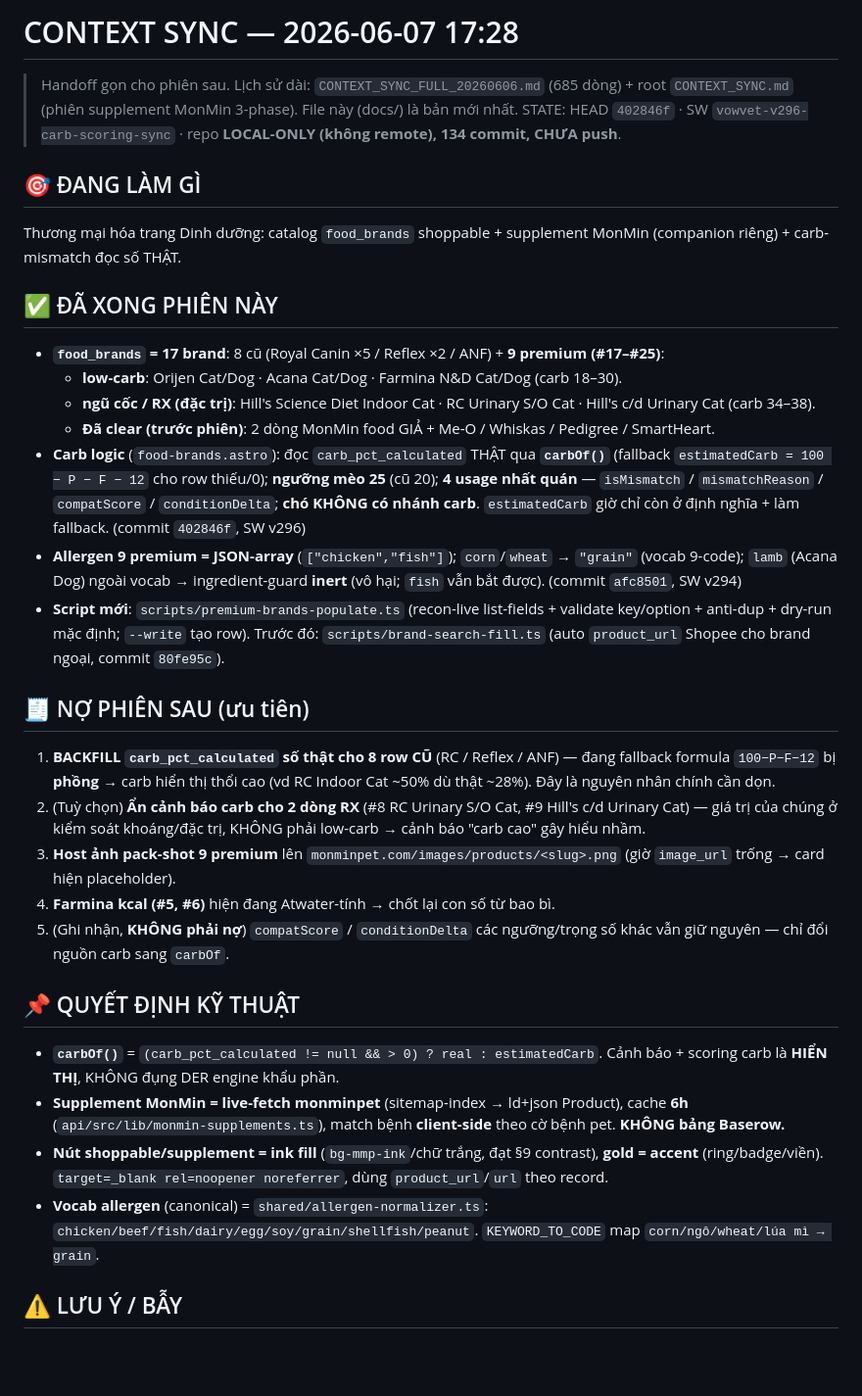
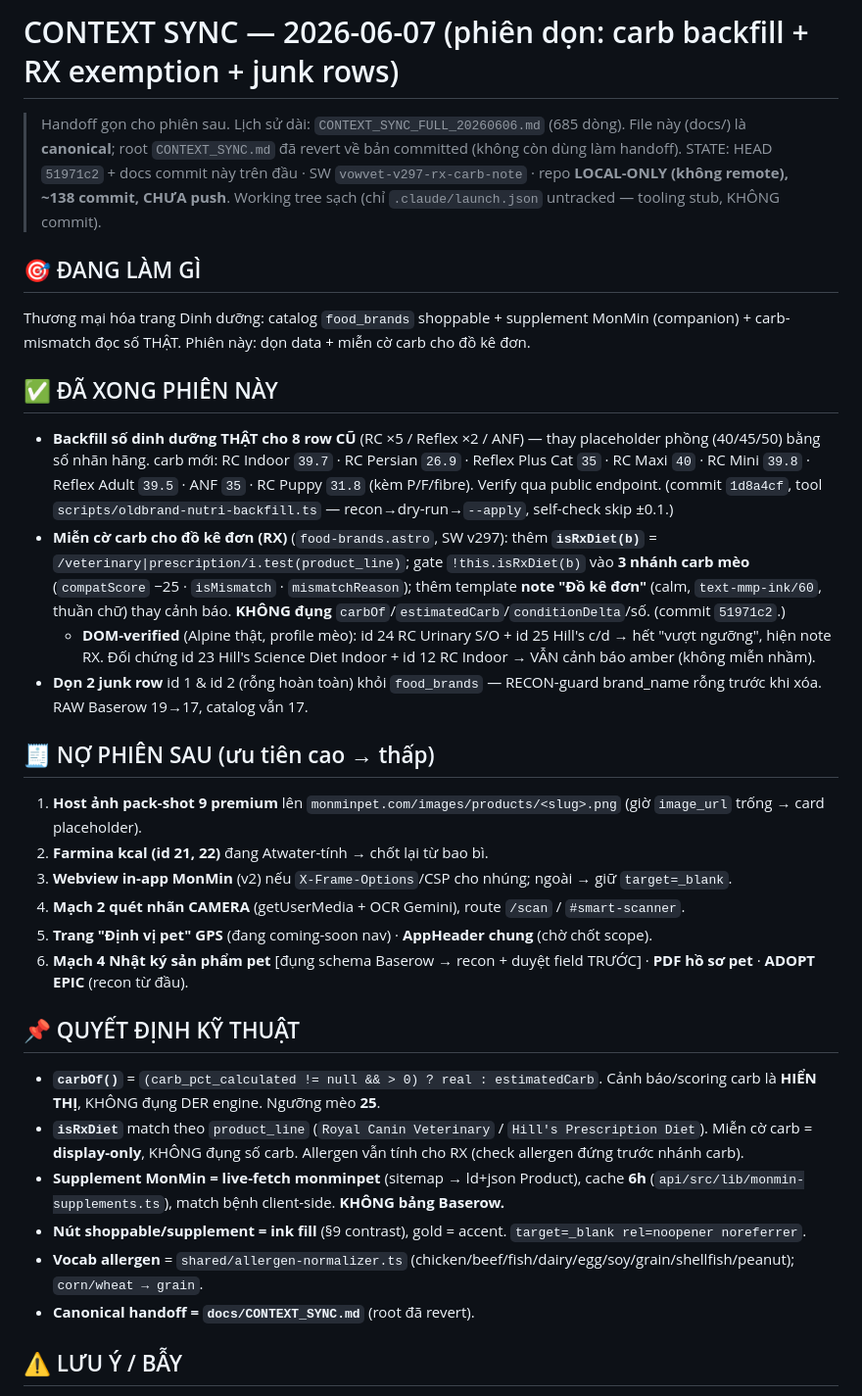
Before and after one commit to duytruongphat99999-sudo/vowvet, a Markdown page: docs/CONTEXT_SYNC.md, the part around one of its changes. Shown at 98% size. GitHub-like rendering; blank space fills up the shorter version.

Commit message:
docs: update CONTEXT_SYNC (close carb backfill + RX exemption, clean junk rows)
Co-Authored-By: Claude Opus 4.8 (1M context) <noreply@anthropic.com>

```diff
--- a/docs/CONTEXT_SYNC.md
+++ b/docs/CONTEXT_SYNC.md
@@ -1,31 +1,31 @@
-# CONTEXT SYNC — 2026-06-07 17:28
+# CONTEXT SYNC — 2026-06-07 (phiên dọn: carb backfill + RX exemption + junk rows)
 
-> Handoff gọn cho phiên sau. Lịch sử dài: `CONTEXT_SYNC_FULL_20260606.md` (685 dòng) + root `CONTEXT_SYNC.md` (phiên supplement MonMin 3-phase). File này (docs/) là bản mới nhất.
-> STATE: HEAD `402846f` · SW `vowvet-v296-carb-scoring-sync` · repo **LOCAL-ONLY (không remote), 134 commit, CHƯA push**.
+> Handoff gọn cho phiên sau. Lịch sử dài: `CONTEXT_SYNC_FULL_20260606.md` (685 dòng). File này (docs/) là **canonical**; root `CONTEXT_SYNC.md` đã revert về bản committed (không còn dùng làm handoff).
+> STATE: HEAD `51971c2` + docs commit này trên đầu · SW `vowvet-v297-rx-carb-note` · repo **LOCAL-ONLY (không remote), ~138 commit, CHƯA push**. Working tree sạch (chỉ `.claude/launch.json` untracked — tooling stub, KHÔNG commit).
 
 ## 🎯 ĐANG LÀM GÌ
-Thương mại hóa trang Dinh dưỡng: catalog `food_brands` shoppable + supplement MonMin (companion riêng) + carb-mismatch đọc số THẬT.
+Thương mại hóa trang Dinh dưỡng: catalog `food_brands` shoppable + supplement MonMin (companion) + carb-mismatch đọc số THẬT. Phiên này: dọn data + miễn cờ carb cho đồ kê đơn.
 
 ## ✅ ĐÃ XONG PHIÊN NÀY
-- **`food_brands` = 17 brand**: 8 cũ (Royal Canin ×5 / Reflex ×2 / ANF) + **9 premium (#17–#25)**:
-  - **low-carb**: Orijen Cat/Dog · Acana Cat/Dog · Farmina N&D Cat/Dog (carb 18–30).
-  - **ngũ cốc / RX (đặc trị)**: Hill's Science Diet Indoor Cat · RC Urinary S/O Cat · Hill's c/d Urinary Cat (carb 34–38).
-  - **Đã clear (trước phiên)**: 2 dòng MonMin food GIẢ + Me-O / Whiskas / Pedigree / SmartHeart.
-- **Carb logic** (`food-brands.astro`): đọc `carb_pct_calculated` THẬT qua **`carbOf()`** (fallback `estimatedCarb = 100 − P − F − 12` cho row thiếu/0); **ngưỡng mèo 25** (cũ 20); **4 usage nhất quán** — `isMismatch` / `mismatchReason` / `compatScore` / `conditionDelta`; **chó KHÔNG có nhánh carb**. `estimatedCarb` giờ chỉ còn ở định nghĩa + làm fallback. (commit `402846f`, SW v296)
-- **Allergen 9 premium = JSON-array** (`["chicken","fish"]`); `corn`/`wheat` → `"grain"` (vocab 9-code); `lamb` (Acana Dog) ngoài vocab → ingredient-guard **inert** (vô hại; `fish` vẫn bắt được). (commit `afc8501`, SW v294)
-- **Script mới**: `scripts/premium-brands-populate.ts` (recon-live list-fields + validate key/option + anti-dup + dry-run mặc định; `--write` tạo row). Trước đó: `scripts/brand-search-fill.ts` (auto `product_url` Shopee cho brand ngoại, commit `80fe95c`).
+- **Backfill số dinh dưỡng THẬT cho 8 row CŨ** (RC ×5 / Reflex ×2 / ANF) — thay placeholder phồng (40/45/50) bằng số nhãn hãng. carb mới: RC Indoor `39.7` · RC Persian `26.9` · Reflex Plus Cat `35` · RC Maxi `40` · RC Mini `39.8` · Reflex Adult `39.5` · ANF `35` · RC Puppy `31.8` (kèm P/F/fibre). Verify qua public endpoint. (commit `1d8a4cf`, tool `scripts/oldbrand-nutri-backfill.ts` — recon→dry-run→`--apply`, self-check skip ±0.1.)
+- **Miễn cờ carb cho đồ kê đơn (RX)** (`food-brands.astro`, SW v297): thêm **`isRxDiet(b)`** = `/veterinary|prescription/i.test(product_line)`; gate `!this.isRxDiet(b)` vào **3 nhánh carb mèo** (`compatScore` −25 · `isMismatch` · `mismatchReason`); thêm template **note "Đồ kê đơn"** (calm, `text-mmp-ink/60`, thuần chữ) thay cảnh báo. **KHÔNG đụng** `carbOf`/`estimatedCarb`/`conditionDelta`/số. (commit `51971c2`.)
+  - **DOM-verified** (Alpine thật, profile mèo): id 24 RC Urinary S/O + id 25 Hill's c/d → hết "vượt ngưỡng", hiện note RX. Đối chứng id 23 Hill's Science Diet Indoor + id 12 RC Indoor → VẪN cảnh báo amber (không miễn nhầm).
+- **Dọn 2 junk row** id 1 & id 2 (rỗng hoàn toàn) khỏi `food_brands` — RECON-guard brand_name rỗng trước khi xóa. RAW Baserow 19→17, catalog vẫn 17.
 
-## 🧾 NỢ PHIÊN SAU (ưu tiên)
-1. **BACKFILL `carb_pct_calculated` số thật cho 8 row CŨ** (RC / Reflex / ANF) — đang fallback formula `100−P−F−12` bị **phồng** → carb hiển thị thổi cao (vd RC Indoor Cat ~50% dù thật ~28%). Đây là nguyên nhân chính cần dọn.
-2. (Tuỳ chọn) **Ẩn cảnh báo carb cho 2 dòng RX** (#8 RC Urinary S/O Cat, #9 Hill's c/d Urinary Cat) — giá trị của chúng ở kiểm soát khoáng/đặc trị, KHÔNG phải low-carb → cảnh báo "carb cao" gây hiểu nhầm.
-3. **Host ảnh pack-shot 9 premium** lên `monminpet.com/images/products/<slug>.png` (giờ `image_url` trống → card hiện placeholder).
-4. **Farmina kcal (#5, #6)** hiện đang Atwater-tính → chốt lại con số từ bao bì.
-5. (Ghi nhận, **KHÔNG phải nợ**) `compatScore` / `conditionDelta` các ngưỡng/trọng số khác vẫn giữ nguyên — chỉ đổi nguồn carb sang `carbOf`.
+## 🧾 NỢ PHIÊN SAU (ưu tiên cao → thấp)
+1. **Host ảnh pack-shot 9 premium** lên `monminpet.com/images/products/<slug>.png` (giờ `image_url` trống → card placeholder).
+2. **Farmina kcal (id 21, 22)** đang Atwater-tính → chốt lại từ bao bì.
+3. **Webview in-app MonMin** (v2) nếu `X-Frame-Options`/CSP cho nhúng; ngoài → giữ `target=_blank`.
+4. **Mạch 2 quét nhãn CAMERA** (getUserMedia + OCR Gemini), route `/scan` / `#smart-scanner`.
+5. **Trang "Định vị pet" GPS** (đang coming-soon nav) · **AppHeader chung** (chờ chốt scope).
+6. **Mạch 4 Nhật ký sản phẩm pet** [đụng schema Baserow → recon + duyệt field TRƯỚC] · **PDF hồ sơ pet** · **ADOPT EPIC** (recon từ đầu).
 
 ## 📌 QUYẾT ĐỊNH KỸ THUẬT
-- **`carbOf()`** = `(carb_pct_calculated != null && > 0) ? real : estimatedCarb`. Cảnh báo + scoring carb là **HIỂN THỊ**, KHÔNG đụng DER engine khẩu phần.
-- **Supplement MonMin = live-fetch monminpet** (sitemap-index → ld+json Product), cache **6h** (`api/src/lib/monmin-supplements.ts`), match bệnh **client-side** theo cờ bệnh pet. **KHÔNG bảng Baserow.**
-- **Nút shoppable/supplement = ink fill** (`bg-mmp-ink`/chữ trắng, đạt §9 contrast), **gold = accent** (ring/badge/viền). `target=_blank rel=noopener noreferrer`, dùng `product_url`/`url` theo record.
-- **Vocab allergen** (canonical) = `shared/allergen-normalizer.ts`: `chicken/beef/fish/dairy/egg/soy/grain/shellfish/peanut`. `KEYWORD_TO_CODE` map `corn/ngô/wheat/lúa mì → grain`.
+- **`carbOf()`** = `(carb_pct_calculated != null && > 0) ? real : estimatedCarb`. Cảnh báo/scoring carb là **HIỂN THỊ**, KHÔNG đụng DER engine. Ngưỡng mèo **25**.
+- **`isRxDiet`** match theo `product_line` (`Royal Canin Veterinary` / `Hill's Prescription Diet`). Miễn cờ carb = **display-only**, KHÔNG đụng số carb. Allergen vẫn tính cho RX (check allergen đứng trước nhánh carb).
+- **Supplement MonMin = live-fetch monminpet** (sitemap → ld+json Product), cache **6h** (`api/src/lib/monmin-supplements.ts`), match bệnh client-side. **KHÔNG bảng Baserow.**
+- **Nút shoppable/supplement = ink fill** (§9 contrast), gold = accent. `target=_blank rel=noopener noreferrer`.
+- **Vocab allergen** = `shared/allergen-normalizer.ts` (chicken/beef/fish/dairy/egg/soy/grain/shellfish/peanut); `corn/wheat → grain`.
+- **Canonical handoff = `docs/CONTEXT_SYNC.md`** (root đã revert).
 
 ## ⚠️ LƯU Ý / BẪY
```
Also changed, not shown: other parts of docs/CONTEXT_SYNC.md (+17 -15 lines).
